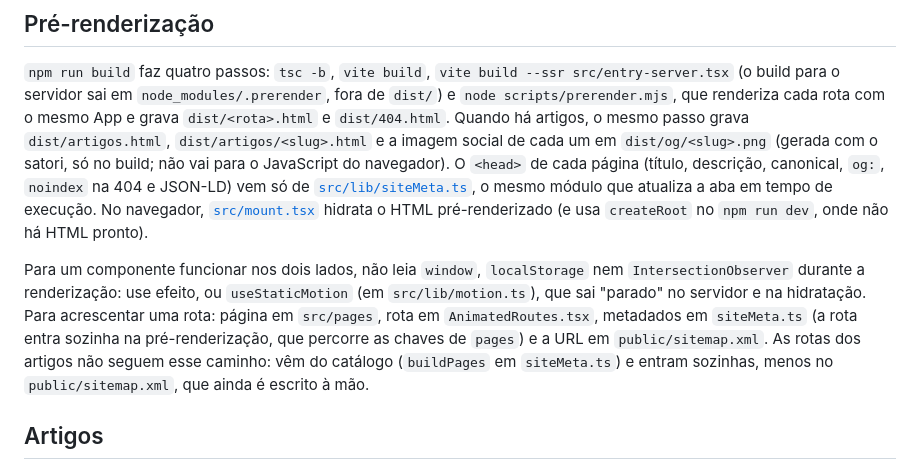
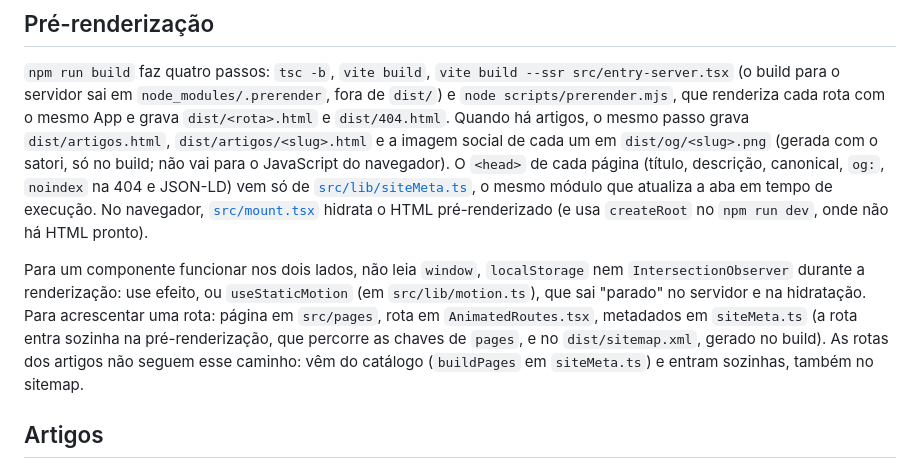
Before and after one commit to msouza10/probekit, a Markdown page: frontend/README.md, the part around the change. Drawn GitHub-style.

Commit message:
docs/sitemap-genereted

```diff
--- a/frontend/README.md
+++ b/frontend/README.md
@@ -46,7 +46,7 @@ As duas páginas chamam a API de verdade por [`src/lib/api.ts`](./src/lib/api.ts
 
 `npm run build` faz quatro passos: `tsc -b`, `vite build`, `vite build --ssr src/entry-server.tsx` (o build para o servidor sai em `node_modules/.prerender`, fora de `dist/`) e `node scripts/prerender.mjs`, que renderiza cada rota com o mesmo App e grava `dist/<rota>.html` e `dist/404.html`. Quando há artigos, o mesmo passo grava `dist/artigos.html`, `dist/artigos/<slug>.html` e a imagem social de cada um em `dist/og/<slug>.png` (gerada com o satori, só no build; não vai para o JavaScript do navegador). O `<head>` de cada página (título, descrição, canonical, `og:`, `noindex` na 404 e JSON-LD) vem só de [`src/lib/siteMeta.ts`](./src/lib/siteMeta.ts), o mesmo módulo que atualiza a aba em tempo de execução. No navegador, [`src/mount.tsx`](./src/mount.tsx) hidrata o HTML pré-renderizado (e usa `createRoot` no `npm run dev`, onde não há HTML pronto).
 
-Para um componente funcionar nos dois lados, não leia `window`, `localStorage` nem `IntersectionObserver` durante a renderização: use efeito, ou `useStaticMotion` (em `src/lib/motion.ts`), que sai "parado" no servidor e na hidratação. Para acrescentar uma rota: página em `src/pages`, rota em `AnimatedRoutes.tsx`, metadados em `siteMeta.ts` (a rota entra sozinha na pré-renderização, que percorre as chaves de `pages`) e a URL em `public/sitemap.xml`. As rotas dos artigos não seguem esse caminho: vêm do catálogo (`buildPages` em `siteMeta.ts`) e entram sozinhas, menos no `public/sitemap.xml`, que ainda é escrito à mão.
+Para um componente funcionar nos dois lados, não leia `window`, `localStorage` nem `IntersectionObserver` durante a renderização: use efeito, ou `useStaticMotion` (em `src/lib/motion.ts`), que sai "parado" no servidor e na hidratação. Para acrescentar uma rota: página em `src/pages`, rota em `AnimatedRoutes.tsx`, metadados em `siteMeta.ts` (a rota entra sozinha na pré-renderização, que percorre as chaves de `pages`, e no `dist/sitemap.xml`, gerado no build). As rotas dos artigos não seguem esse caminho: vêm do catálogo (`buildPages` em `siteMeta.ts`) e entram sozinhas, também no sitemap.
 
 ## Artigos
 
```
Also changed, not shown: docs/runbook-artigos.md (+1 -1 lines).
